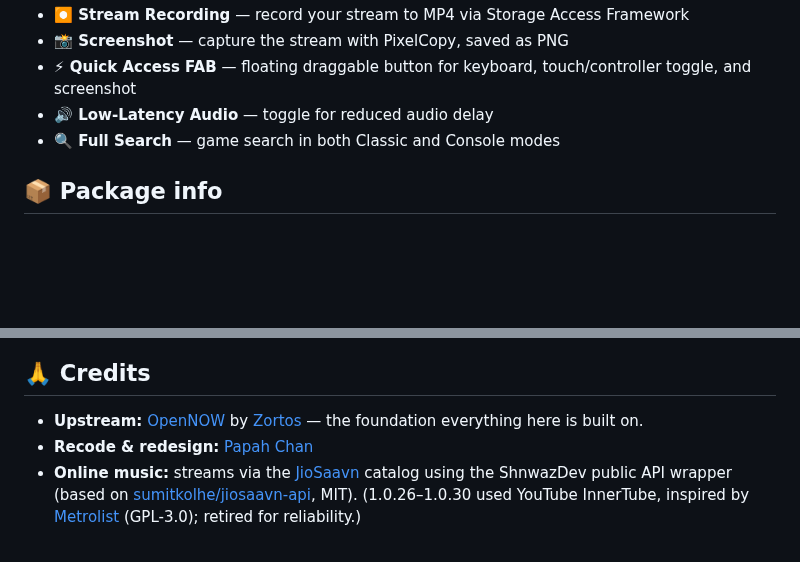
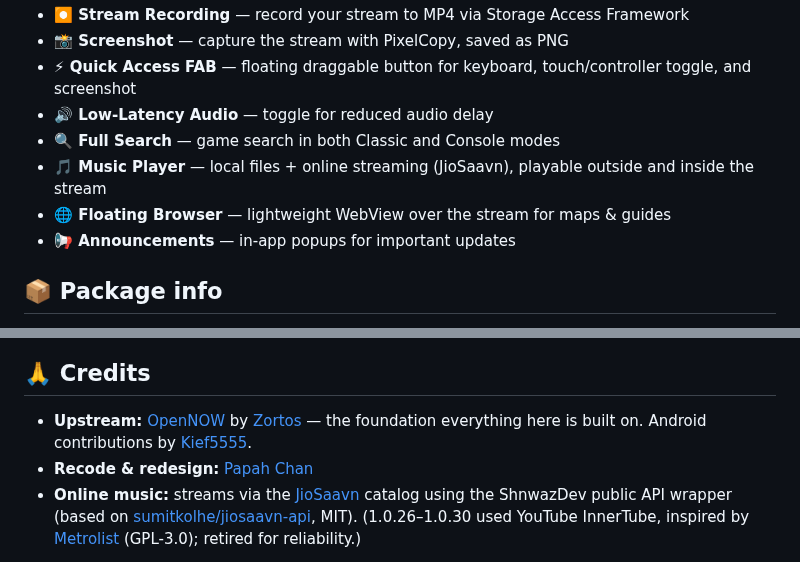
Before and after one commit to FahriAdison/NanaPlay, a Markdown page: README.md, 2 parts joined by grey strips. Drawn GitHub-style; blank space fills up the shorter version.

```diff
--- a/README.md
+++ b/README.md
@@ -27,6 +49,9 @@ It keeps everything great about OpenNOW's GeForce NOW streaming, and adds a cons
 - **⚡ Quick Access FAB** — floating draggable button for keyboard, touch/controller toggle, and screenshot
 - **🔊 Low-Latency Audio** — toggle for reduced audio delay
 - **🔍 Full Search** — game search in both Classic and Console modes
+- **🎵 Music Player** — local files + online streaming (JioSaavn), playable outside and inside the stream
+- **🌐 Floating Browser** — lightweight WebView over the stream for maps & guides
+- **📢 Announcements** — in-app popups for important updates
 
 ## 📦 Package info
 
@@ -76,6 +131,6 @@ The changelog is updated with every release. Highlights:
 ## 🙏 Credits
 
-- **Upstream:** [OpenNOW](https://github.com/OpenCloudGaming/OpenNOW) by [Zortos](https://github.com/OpenCloudGaming) — the foundation everything here is built on.
+- **Upstream:** [OpenNOW](https://github.com/OpenCloudGaming/OpenNOW) by [Zortos](https://github.com/OpenCloudGaming) — the foundation everything here is built on. Android contributions by [Kief5555](https://github.com/Kief5555).
 - **Recode & redesign:** [Papah Chan](https://github.com/FahriAdison)
 - **Online music:** streams via the [JioSaavn](https://www.jiosaavn.com) catalog using the ShnwazDev public API wrapper (based on [sumitkolhe/jiosaavn-api](https://github.com/sumitkolhe/jiosaavn-api), MIT). (1.0.26–1.0.30 used YouTube InnerTube, inspired by [Metrolist](https://github.com/MetrolistGroup/Metrolist) (GPL-3.0); retired for reliability.)
 
```
Also changed, not shown: other parts of README.md (+52 -0 lines), screenshot-console.png (added).
